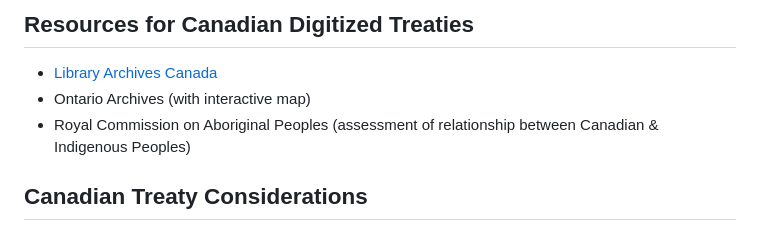
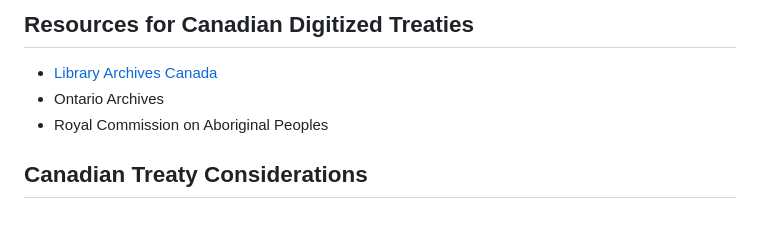
Before and after one commit to mcowan38/CAN_treaties_NLP, a Markdown page: README.md, the part around the change. Rendered like a GitHub page.

```diff
--- a/README.md
+++ b/README.md
@@ -28,8 +28,8 @@ This paper replicates Spirling's (2012) string kernel principal components analy
 
 ## Resources for Canadian Digitized Treaties
 - [Library Archives Canada](https://library-archives.canada.ca/eng/collection/research-help/indigenous-heritage/Pages/treaties-surrenders-agreements.aspx#a1)
-- Ontario Archives (with interactive map)
-- Royal Commission on Aboriginal Peoples (assessment of relationship between Canadian & Indigenous Peoples)
+- Ontario Archives
+- Royal Commission on Aboriginal Peoples
 
 ## Canadian Treaty Considerations
 - **Pre-Neoliberal (before 1923)**: Settlement/land-claim processes.
```
